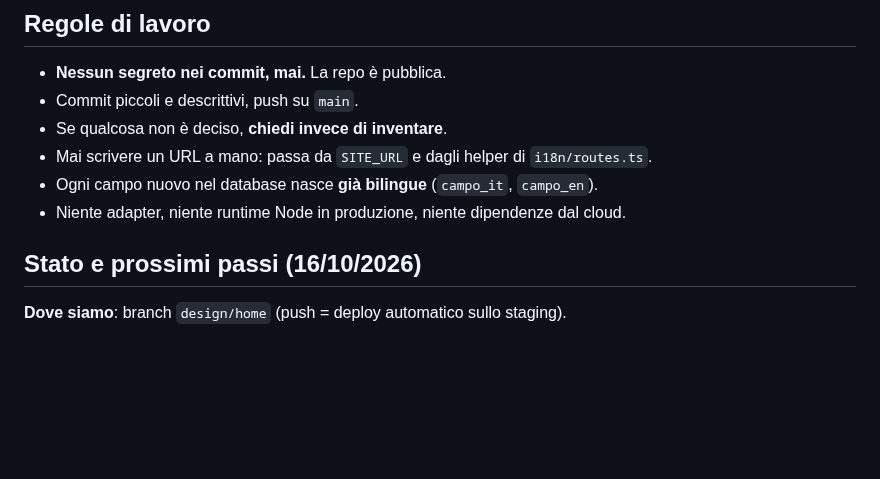
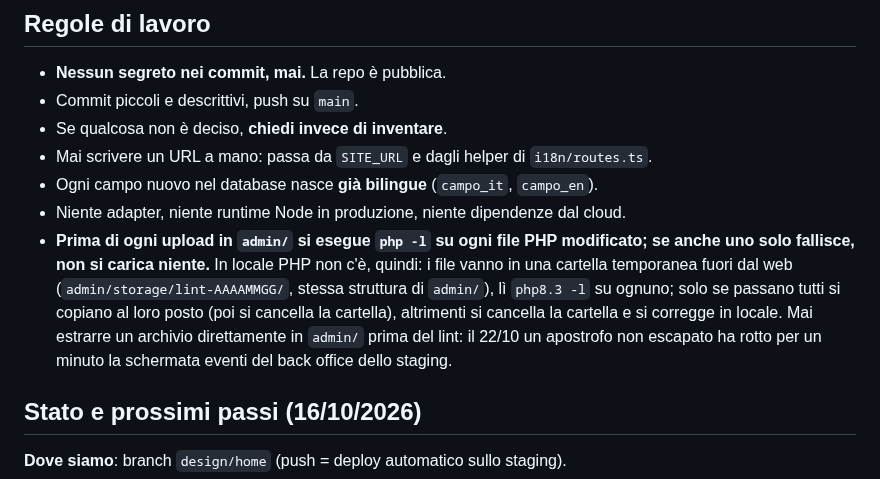
Before and after one commit to manuelmanzo82/gaia-events-v2, a Markdown page: CLAUDE.md, the part around the change. Drawn GitHub-style; blank space fills up the shorter version.

Commit message:
docs: php -l su ogni file prima di ogni upload in admin/, altrimenti niente
Co-Authored-By: Claude Opus 5.5 <noreply@anthropic.com>

```diff
--- a/CLAUDE.md
+++ b/CLAUDE.md
@@ -474,6 +474,15 @@ public_html/uploads/  immagini — mai toccate dal deploy
 - Mai scrivere un URL a mano: passa da `SITE_URL` e dagli helper di `i18n/routes.ts`.
 - Ogni campo nuovo nel database nasce **già bilingue** (`campo_it`, `campo_en`).
 - Niente adapter, niente runtime Node in produzione, niente dipendenze dal cloud.
+- **Prima di ogni upload in `admin/` si esegue `php -l` su ogni file PHP
+  modificato; se anche uno solo fallisce, non si carica niente.** In locale
+  PHP non c'è, quindi: i file vanno in una cartella temporanea fuori dal
+  web (`admin/storage/lint-AAAAMMGG/`, stessa struttura di `admin/`), lì
+  `php8.3 -l` su ognuno; solo se passano tutti si copiano al loro posto
+  (poi si cancella la cartella), altrimenti si cancella la cartella e si
+  corregge in locale. Mai estrarre un archivio direttamente in `admin/`
+  prima del lint: il 22/10 un apostrofo non escapato ha rotto per un
+  minuto la schermata eventi del back office dello staging.
 
 ## Stato e prossimi passi (16/10/2026)
 
```
